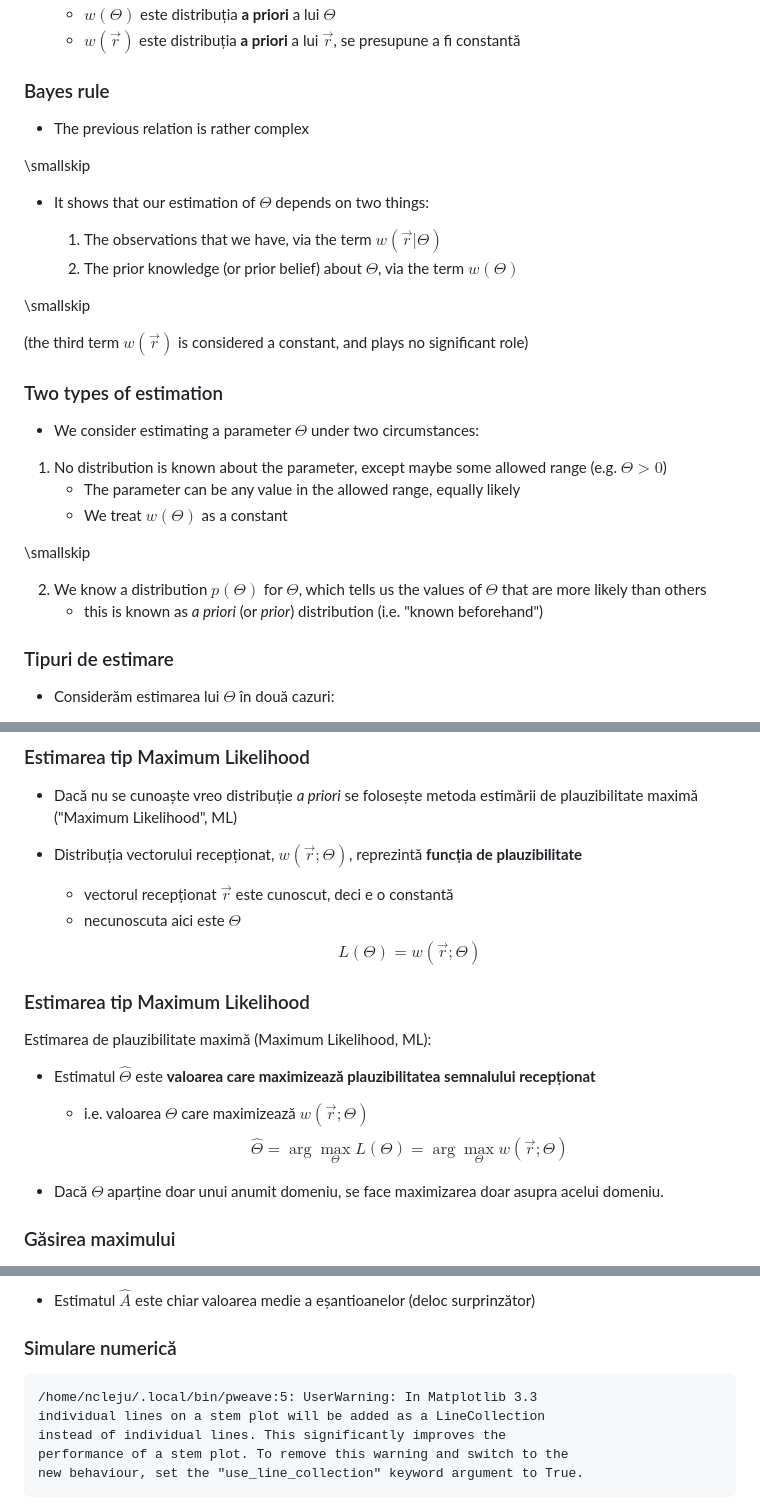
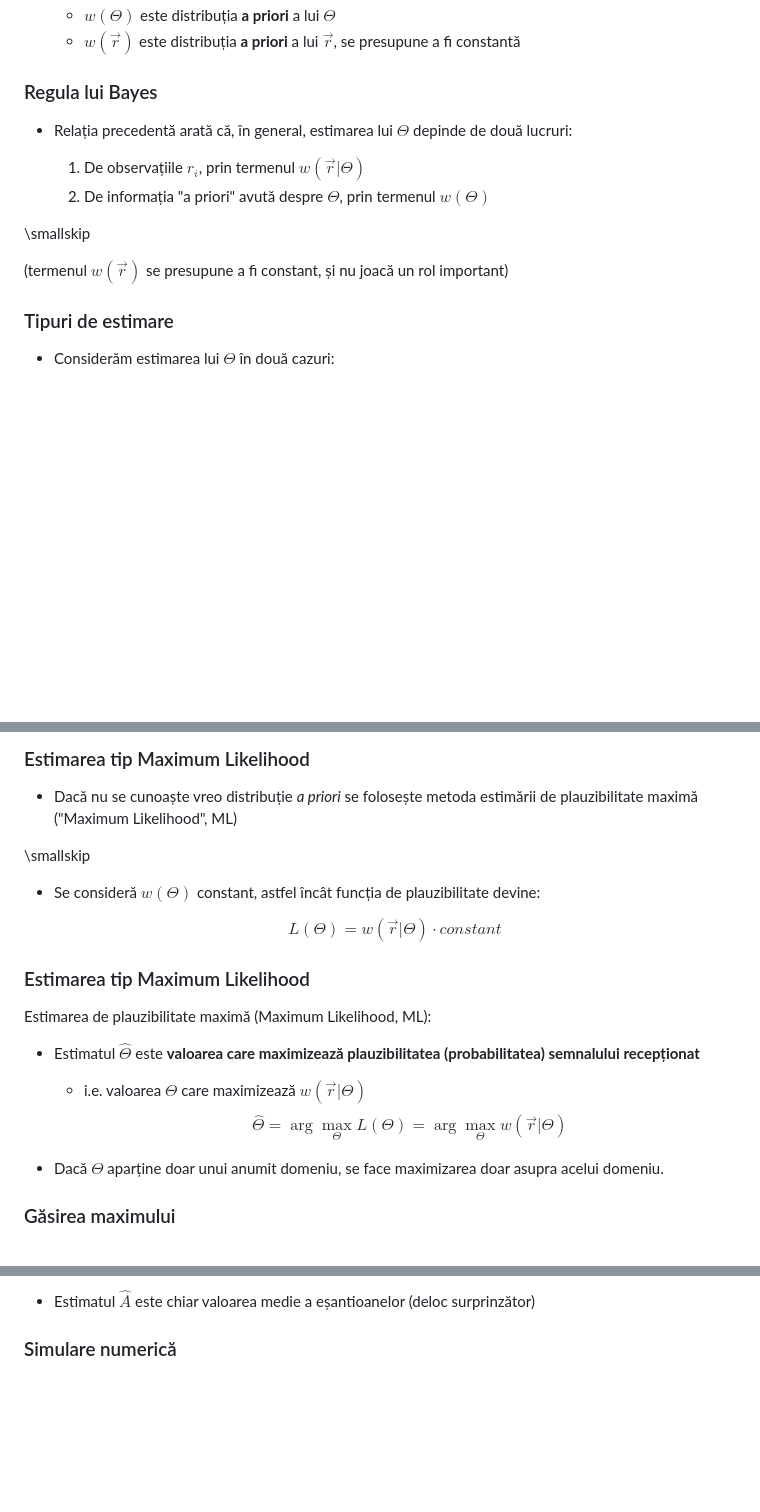
Before and after one commit to nikcleju/DEPI, a Markdown page: Lectures/03_EstimareaParametrilor.md, 3 parts joined by grey strips. Rendered like a GitHub page; blank space fills up the shorter version.

````diff
--- a/Lectures/03_EstimareaParametrilor.md
+++ b/Lectures/03_EstimareaParametrilor.md
@@ -90,38 +90,16 @@ $$L(\Theta) = w(\Theta | \vec{r}) = \frac{w(\vec{r} | \Theta) \cdot w(\Theta)}{w
   * $w(\vec{r})$ este distribuția **a priori** a lui $\vec{r}$, se presupune a fi constantă
 
 
-### Bayes rule
+### Regula lui Bayes
 
-* The previous relation is rather complex
+* Relația precedentă arată că, în general, estimarea lui $\Theta$ depinde de două lucruri:
+
+  1. De observațiile $r_i$, prin termenul $w(\vec{r} | \Theta)$
+  2. De informația "a priori" avută despre $\Theta$, prin termenul $w(\Theta)$
 
 \smallskip
 
-* It shows that our estimation of $\Theta$ depends on two things:
-
-  1. The observations that we have, via the term $w(\vec{r} | \Theta)$
-  2. The prior knowledge (or prior belief) about $\Theta$, via the term $w(\Theta)$
-
-\smallskip
-
-(the third term $w(\vec{r})$ is considered a constant, and plays no significant role)
-
-### Two types of estimation
-
-* We consider estimating a parameter $\Theta$ under two circumstances:
-
-1. No distribution is known about the parameter, except maybe some allowed range (e.g. $\Theta > 0$)
-    * The parameter can be any value in the allowed range, equally likely
-    * We treat $w(\Theta)$ as a constant
-
-\smallskip
-
-2. We know a distribution $p(\Theta)$ for $\Theta$, which tells us
-the values of $\Theta$ that are more likely than others
-    * this is known as *a priori* (or *prior*) distribution (i.e. "known beforehand")
-
-
-
-
+(termenul $w(\vec{r})$ se presupune a fi constant, și nu joacă un rol important)
 
 
 ### Tipuri de estimare
@@ -143,19 +121,20 @@ the values of $\Theta$ that are more likely than others
 * Dacă nu se cunoaște vreo distribuție *a priori* se folosește metoda
 estimării de plauzibilitate maximă ("Maximum Likelihood", ML)
 
-* Distribuția vectorului recepționat, $w(\vec{r}; \Theta)$, reprezintă **funcția de plauzibilitate**
-    * vectorul recepționat $\vec{r}$ este cunoscut, deci e o constantă
-    * necunoscuta aici este $\Theta$
-    $$L(\Theta) = w(\vec{r}; \Theta)$$
+\smallskip
+
+* Se consideră $w(\Theta)$ constant, astfel încât funcția de plauzibilitate devine:
+
+    $$L(\Theta) = w(\vec{r} | \Theta) \cdot constant$$
 
 ### Estimarea tip Maximum Likelihood
 
 Estimarea de plauzibilitate maximă (Maximum Likelihood, ML):
 
 * Estimatul $\hat{\Theta}$ este
-**valoarea care maximizează plauzibilitatea semnalului recepționat**
-    * i.e. valoarea $\Theta$ care maximizează $w(\vec{r}; \Theta)$
-    $$\hat{\Theta} = \arg\max_{\Theta} L(\Theta) = \arg\max_{\Theta} w(\vec{r}; \Theta)$$
+**valoarea care maximizează plauzibilitatea (probabilitatea) semnalului recepționat**
+    * i.e. valoarea $\Theta$ care maximizează $w(\vec{r} | \Theta)$
+    $$\hat{\Theta} = \arg\max_{\Theta} L(\Theta) = \arg\max_{\Theta} w(\vec{r} | \Theta)$$
 
 * Dacă $\Theta$ aparține doar unui anumit domeniu, se face maximizarea
 doar asupra acelui domeniu.
@@ -198,14 +177,6 @@ $r_i = A + noise$, cu valori egale cu $[5, 7, 8, 6.1, 5.3]$. Zgomotul este AWGN
 
 ### Simulare numerică
 
-
-```
-/home/ncleju/.local/bin/pweave:5: UserWarning: In Matplotlib 3.3
-individual lines on a stem plot will be added as a LineCollection
-instead of individual lines. This significantly improves the
-performance of a stem plot. To remove this warning and switch to the
-new behaviour, set the "use_line_collection" keyword argument to True.
-```
 
 ![](figures/03_EstimareaParametrilor_figure1_1.png){width=8cm}\
 
````
Also changed, not shown: other parts of Lectures/03_EstimareaParametrilor.md (+3 -8 lines), Lectures/figures/03_EstimareaParametrilor_figure1_1.png, Lectures/figures/03_EstimareaParametrilor_figure3_1.png, 2 other files.
